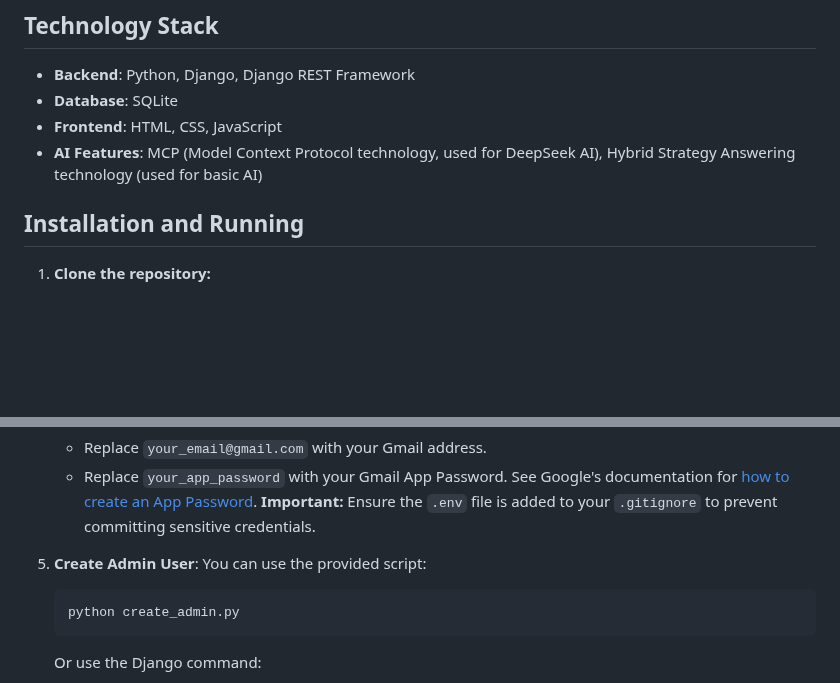
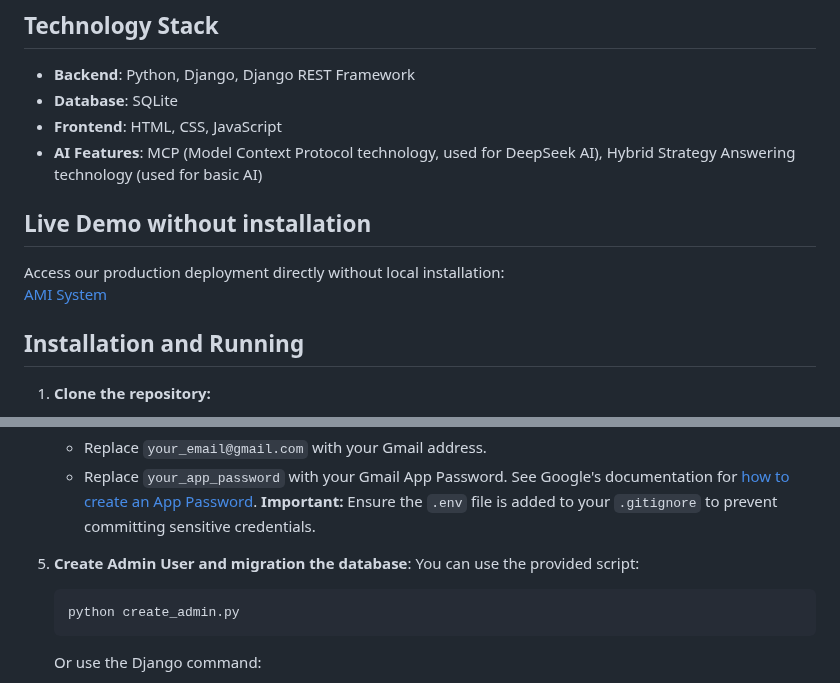
Before and after one commit to panhyer36/sensor_monitor, a Markdown page: README.md, 2 parts joined by grey strips. Rendered like a GitHub page; blank space fills up the shorter version.

````diff
--- a/README.md
+++ b/README.md
@@ -20,6 +20,10 @@ Air Monitoring Interface System is a sensor data monitoring platform used by a t
 *   **Database**: SQLite
 *   **Frontend**: HTML, CSS, JavaScript
 *   **AI Features**: MCP (Model Context Protocol technology, used for DeepSeek AI), Hybrid Strategy Answering technology (used for basic AI)
+
+## Live Demo without installation
+Access our production deployment directly without local installation:
+[AMI System](https://ami.capstoneproject.top/)
 
 ## Installation and Running
 
@@ -50,7 +54,7 @@ Air Monitoring Interface System is a sensor data monitoring platform used by a t
     *   Replace `your_app_password` with your Gmail App Password. See Google's documentation for [how to create an App Password](https://support.google.com/accounts/answer/185833?hl=en).
     **Important:** Ensure the `.env` file is added to your `.gitignore` to prevent committing sensitive credentials.
 
-5.  **Create Admin User**:
+5.  **Create Admin User and migration the database**:
     You can use the provided script:
     ```bash
     python create_admin.py
````
